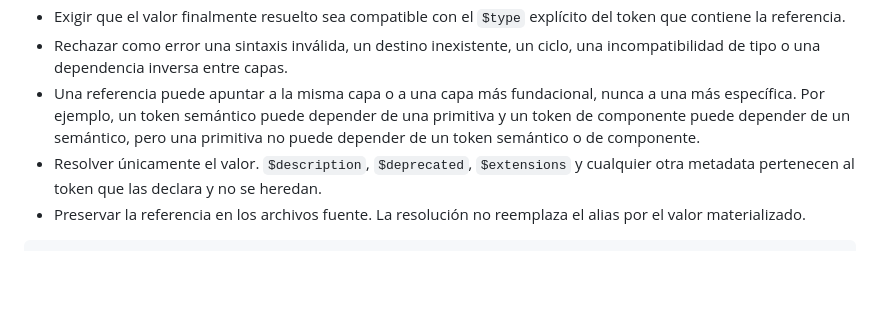
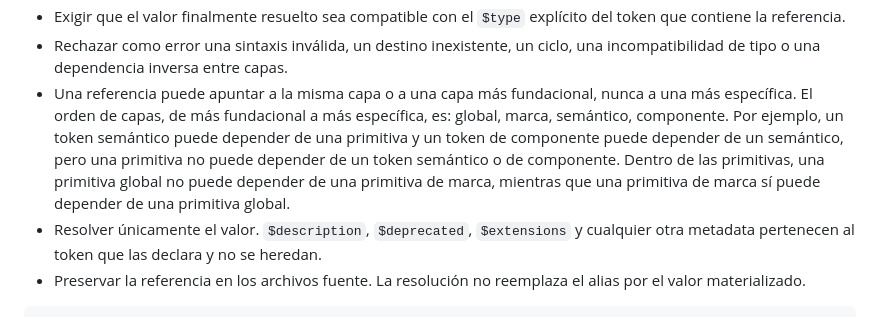
Before and after one commit to josemiguelpa/klima-design-system, a Markdown page: docs/tasks/005-token-schema.md, the part around the change. Drawn GitHub-style; blank space fills up the shorter version.

Commit message:
docs(tokens): define layer order between global and brand primitives

```diff
--- a/docs/tasks/005-token-schema.md
+++ b/docs/tasks/005-token-schema.md
@@ -97,9 +97,13 @@ el modelo general de tokens cuando se cierren todos los puntos pendientes.
 - Rechazar como error una sintaxis inválida, un destino inexistente, un ciclo,
   una incompatibilidad de tipo o una dependencia inversa entre capas.
 - Una referencia puede apuntar a la misma capa o a una capa más fundacional,
-  nunca a una más específica. Por ejemplo, un token semántico puede depender de
-  una primitiva y un token de componente puede depender de un semántico, pero
-  una primitiva no puede depender de un token semántico o de componente.
+  nunca a una más específica. El orden de capas, de más fundacional a más
+  específica, es: global, marca, semántico, componente. Por ejemplo, un token
+  semántico puede depender de una primitiva y un token de componente puede
+  depender de un semántico, pero una primitiva no puede depender de un token
+  semántico o de componente. Dentro de las primitivas, una primitiva global no
+  puede depender de una primitiva de marca, mientras que una primitiva de
+  marca sí puede depender de una primitiva global.
 - Resolver únicamente el valor. `$description`, `$deprecated`, `$extensions` y
   cualquier otra metadata pertenecen al token que las declara y no se heredan.
 - Preservar la referencia en los archivos fuente. La resolución no reemplaza el
```
